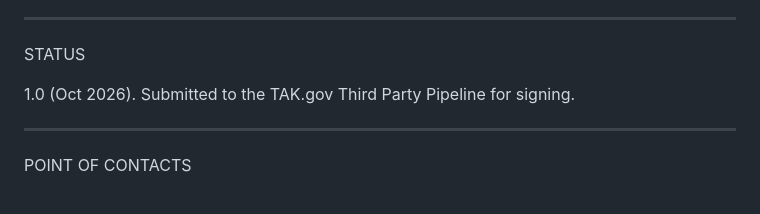
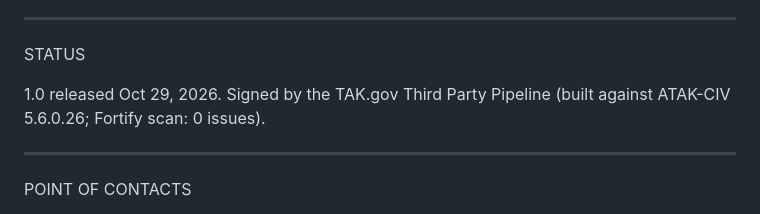
Before and after one commit to s2underground/Illum-TAK, a Markdown page: README.md, the part around the change. GitHub-like rendering.

Commit message:
README: 1.0 released (TAK.gov signed, Fortify 0 issues)

```diff
--- a/README.md
+++ b/README.md
@@ -26,7 +26,8 @@ Illum Preferences, or the Settings button in the pane.
 _________________________________________________________________
 STATUS
 
-1.0 (Oct 2026). Submitted to the TAK.gov Third Party Pipeline for signing.
+1.0 released Oct 29, 2026. Signed by the TAK.gov Third Party Pipeline
+(built against ATAK-CIV 5.6.0.26; Fortify scan: 0 issues).
 
 _________________________________________________________________
 POINT OF CONTACTS
```
